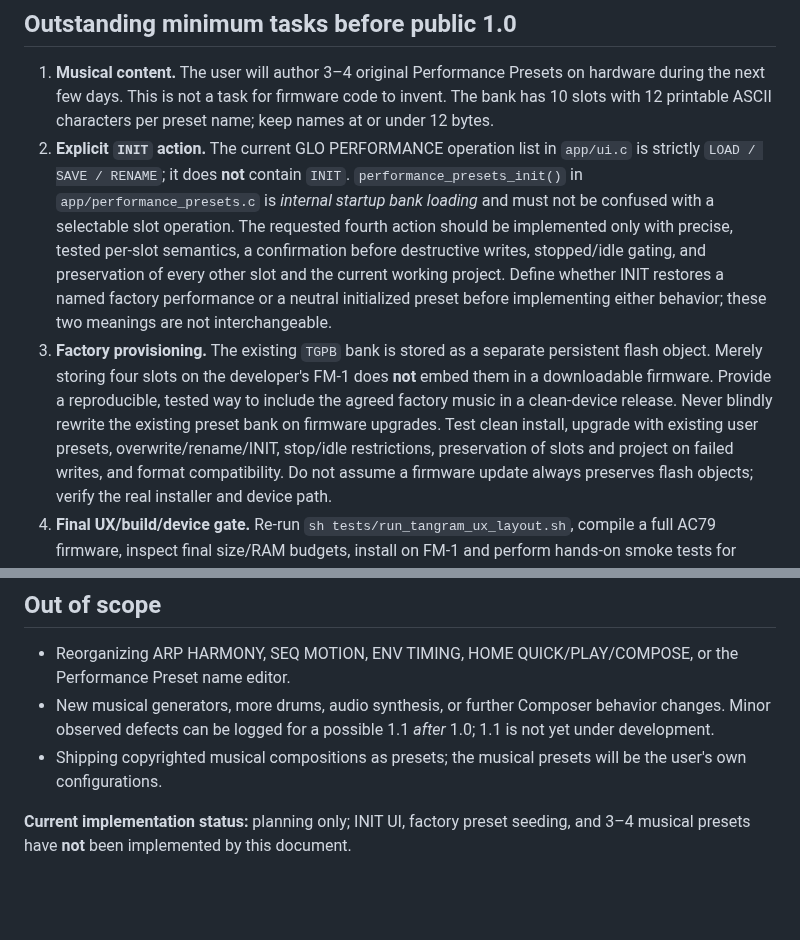
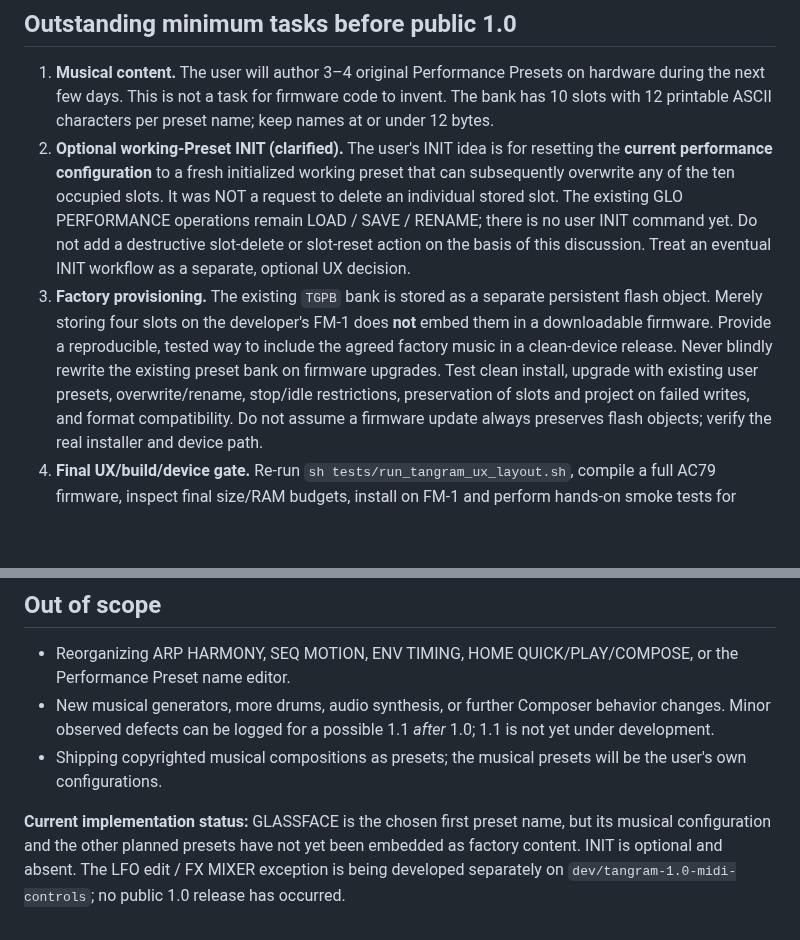
Before and after one commit to Mr-Roboto/fm1-tangram, a Markdown page: docs/release-1.0-gate.md, 2 parts joined by grey strips. GitHub-like rendering; blank space fills up the shorter version.

Commit message:
docs: cover LFO editor, FX mixer and clarify optional working-preset INIT

```diff
--- a/docs/release-1.0-gate.md
+++ b/docs/release-1.0-gate.md
@@ -26,24 +26,21 @@ flash layout or the already accepted UX phase-1 baseline.
    Presets on hardware during the next few days. This is not a task for
    firmware code to invent. The bank has 10 slots with 12 printable ASCII
    characters per preset name; keep names at or under 12 bytes.
-2. **Explicit `INIT` action.** The current GLO PERFORMANCE operation list
-   in `app/ui.c` is strictly `LOAD / SAVE / RENAME`; it does **not**
-   contain `INIT`. `performance_presets_init()` in
-   `app/performance_presets.c` is *internal startup bank loading* and
-   must not be confused with a selectable slot operation. The requested
-   fourth action should be implemented only with precise, tested per-slot
-   semantics, a confirmation before destructive writes, stopped/idle
-   gating, and preservation of every other slot and the current working
-   project. Define whether INIT restores a named factory performance or
-   a neutral initialized preset before implementing either behavior;
-   these two meanings are not interchangeable.
+2. **Optional working-Preset INIT (clarified).** The user's INIT idea is
+   for resetting the **current performance configuration** to a fresh
+   initialized working preset that can subsequently overwrite any of
+   the ten occupied slots. It was NOT a request to delete an individual
+   stored slot. The existing GLO PERFORMANCE operations remain LOAD / SAVE /
+   RENAME; there is no user INIT command yet. Do not add a destructive
+   slot-delete or slot-reset action on the basis of this discussion.
+   Treat an eventual INIT workflow as a separate, optional UX decision.
 3. **Factory provisioning.** The existing `TGPB` bank is stored as a
    separate persistent flash object. Merely storing four slots on the
    developer's FM-1 does **not** embed them in a downloadable firmware.
    Provide a reproducible, tested way to include the agreed factory
    music in a clean-device release. Never blindly rewrite the existing
    preset bank on firmware upgrades. Test clean install, upgrade with
-   existing user presets, overwrite/rename/INIT, stop/idle restrictions,
+   existing user presets, overwrite/rename, stop/idle restrictions,
    preservation of slots and project on failed writes, and format
    compatibility. Do not assume a firmware update always preserves flash
    objects; verify the real installer and device path.
@@ -69,6 +66,4 @@ flash layout or the already accepted UX phase-1 baseline.
 - Shipping copyrighted musical compositions as presets; the musical presets
   will be the user's own configurations.
 
-**Current implementation status:** planning only; INIT UI, factory preset
-seeding, and 3–4 musical presets have **not** been implemented by this
-document.
+**Current implementation status:** GLASSFACE is the chosen first preset name, but its musical configuration and the other planned presets have not yet been embedded as factory content. INIT is optional and absent. The LFO edit / FX MIXER exception is being developed separately on `dev/tangram-1.0-midi-controls`; no public 1.0 release has occurred.
```
